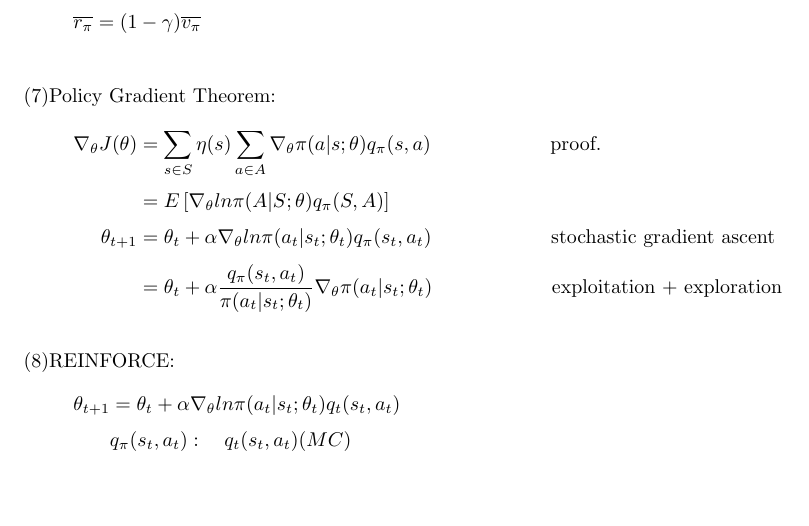
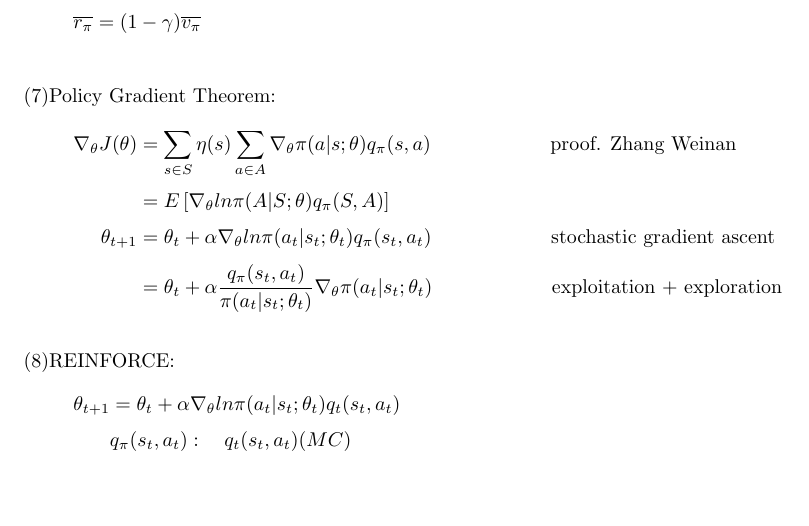
Before and after one commit to fczhang0606/3.2-Single-Agent-Reinforcement-Learning, a LaTeX document (tex/RL.tex): part of page 12 of 12, cut so that both start at the same text. Compiled offline with pdfLaTeX.

Commit message:
20240326

```diff
--- a/tex/RL.tex
+++ b/tex/RL.tex
@@ -689,7 +689,7 @@ Policy Improvement: (epsilon-)greedy
 \begin{align*}
     \nabla_{\theta} J(\theta) &= \sum_{s \in S} \eta (s)
     \sum_{a \in A} \nabla_{\theta} \pi (a | s; \theta) q_{\pi} (s, a)
-    \qquad \qquad \qquad \text{proof.} \\[3pt]
+    \qquad \qquad \qquad \text{proof. Zhang Weinan} \\[3pt]
     &= E \left[ \nabla_{\theta} ln \pi (A | S; \theta) q_{\pi} (S, A) \right] \\[3pt]
     \theta_{t+1} &= \theta_{t} + \alpha \nabla_{\theta}
                     ln \pi (a_{t} | s_{t}; \theta_{t}) q_{\pi} (s_{t}, a_{t})
```
Also changed, not shown: tex/RL.pdf, 2 other files.
